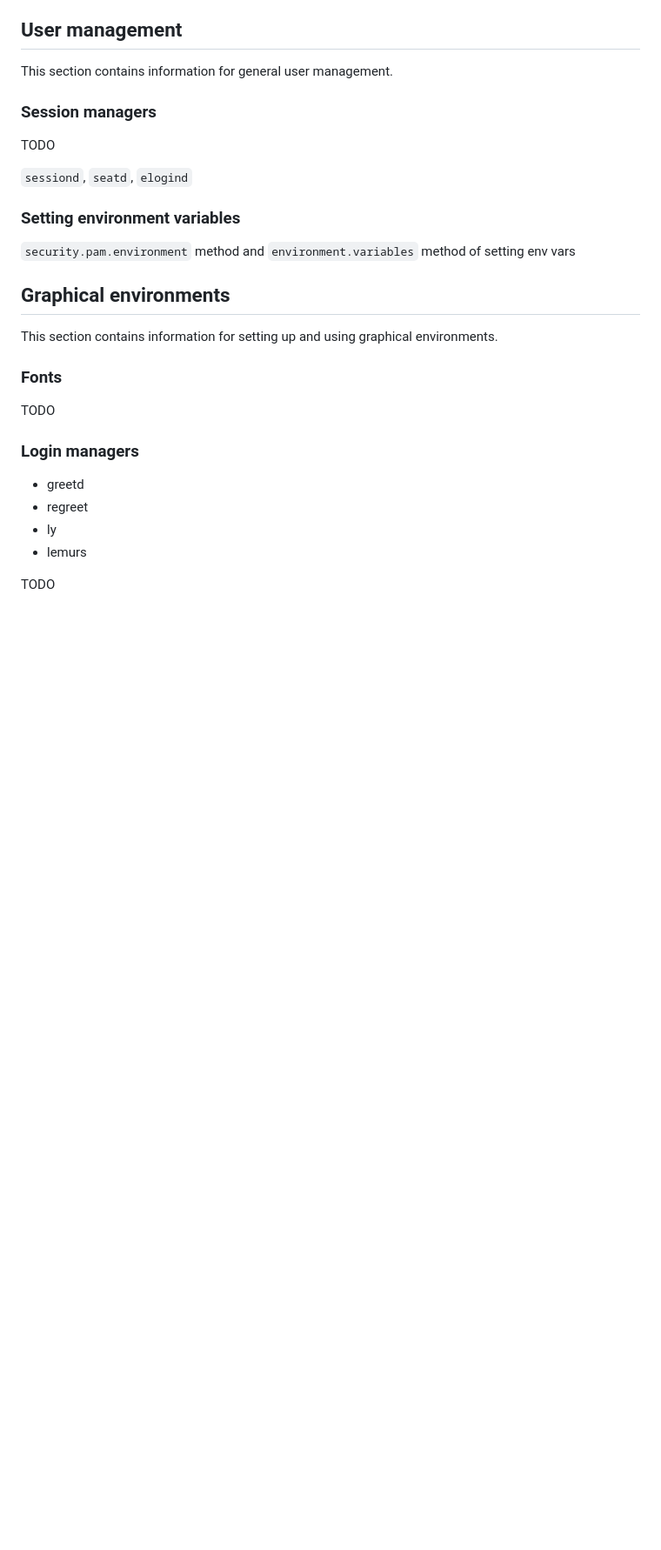
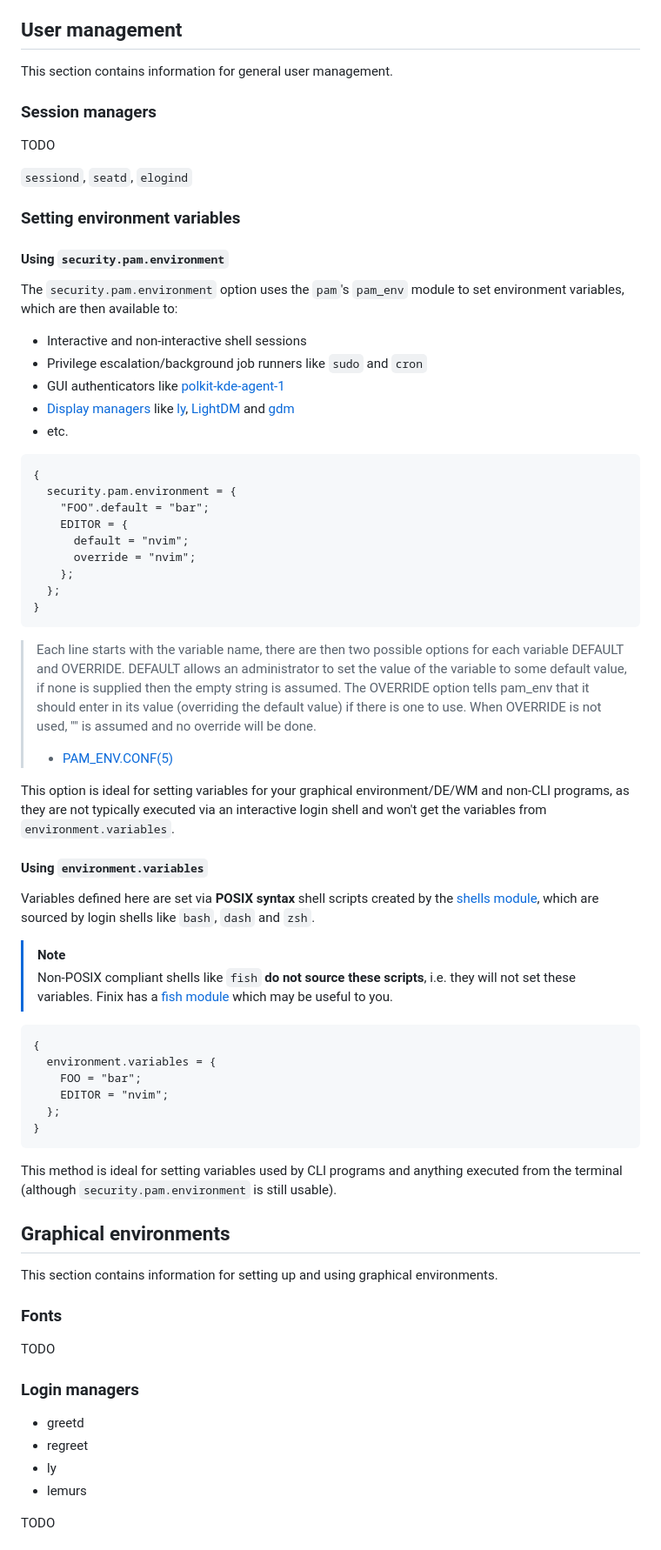
Before and after one commit to finix-community/finix, a Markdown page: docs/manual/configuring.md, the part around the change. Shown at 87% size. Drawn GitHub-style; blank space fills up the shorter version.

Commit message:
docs: add environment variables section to manual

````diff
--- a/docs/manual/configuring.md
+++ b/docs/manual/configuring.md
@@ -519,7 +519,49 @@ TODO
 
 ### Setting environment variables
 
-`security.pam.environment` method and `environment.variables` method of setting env vars
+#### Using `security.pam.environment`
+
+The `security.pam.environment` option uses the `pam`'s `pam_env` module to set environment variables, which are then available to:
+- Interactive and non-interactive shell sessions
+- Privilege escalation/background job runners like `sudo` and `cron`
+- GUI authenticators like [polkit-kde-agent-1](https://github.com/KDE/polkit-kde-agent-1)
+- [Display managers](#login-managers) like [ly](https://codeberg.org/fairyglade/ly), [LightDM](https://github.com/ubuntu/lightdm) and [gdm](https://gitlab.gnome.org/GNOME/gdm)
+- etc.
+
+```nix
+{
+  security.pam.environment = {
+    "FOO".default = "bar";
+    EDITOR = {
+      default = "nvim";
+      override = "nvim";
+    };
+  };
+}
+```
+
+> Each line starts with the variable name, there are then two possible options for each variable DEFAULT and OVERRIDE. DEFAULT allows an administrator to set the value of the variable to some default value, if none is supplied then the empty string is assumed. The OVERRIDE option tells pam_env that it should enter in its value (overriding the default value) if there is one to use. When OVERRIDE is not used, "" is assumed and no override will be done.
+> - [PAM_ENV.CONF(5)](https://man.archlinux.org/man/pam_env.conf.5)
+
+This option is ideal for setting variables for your graphical environment/DE/WM and non-CLI programs, as they are not typically executed via an interactive login shell and won't get the variables from `environment.variables`.
+
+#### Using `environment.variables`
+
+Variables defined here are set via **POSIX syntax** shell scripts created by the [shells module](https://github.com/finix-community/finix/blob/main/modules/environment/shells/default.nix), which are sourced by login shells like `bash`, `dash` and `zsh`.
+
+>[!NOTE]
+>Non-POSIX compliant shells like `fish` **do not source these scripts**, i.e. they will not set these variables. Finix has a [fish module](https://github.com/finix-community/finix/blob/main/modules/programs/fish/default.nix) which may be useful to you.
+
+```nix
+{
+  environment.variables = {
+    FOO = "bar";
+    EDITOR = "nvim";
+  };
+}
+```
+
+This method is ideal for setting variables used by CLI programs and anything executed from the terminal (although `security.pam.environment` is still usable).
 
 ## Graphical environments
 
````
